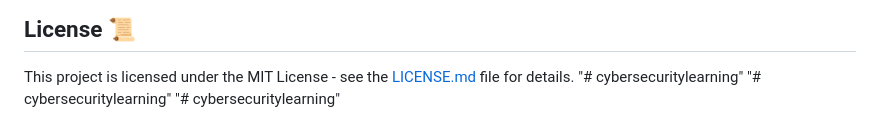
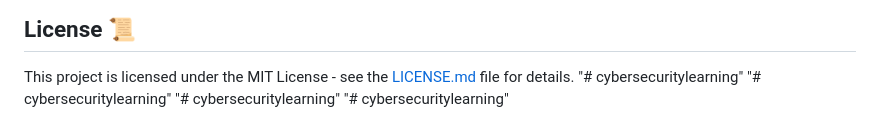
Before and after one commit to mbastida43/cybersecuritydesmistified, a Markdown page: README.md, the part around the change. GitHub-like rendering.

```diff
--- a/README.md
+++ b/README.md
@@ -62,3 +62,4 @@ This project is licensed under the MIT License - see the [LICENSE.md](LICENSE.md
 "# cybersecuritylearning"
 "# cybersecuritylearning"
 "# cybersecuritylearning"
+"# cybersecuritylearning"
```
